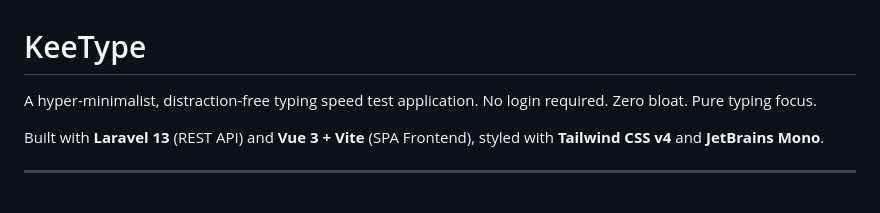
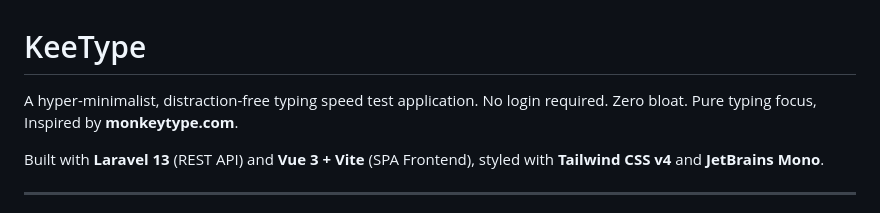
Before and after one commit to keefalegends/KeeType, a Markdown page: README.md, the part around the change. Drawn GitHub-style.

Commit message:
feat: add disclaimer inspired by monkeytype

```diff
--- a/README.md
+++ b/README.md
@@ -1,7 +1,7 @@
 # KeeType
 
 A hyper-minimalist, distraction-free typing speed test application.
-No login required. Zero bloat. Pure typing focus.
+No login required. Zero bloat. Pure typing focus, Inspired by **monkeytype.com**.
 
 Built with **Laravel 13** (REST API) and **Vue 3 + Vite** (SPA Frontend), styled with **Tailwind CSS v4** and **JetBrains Mono**.
 
```
